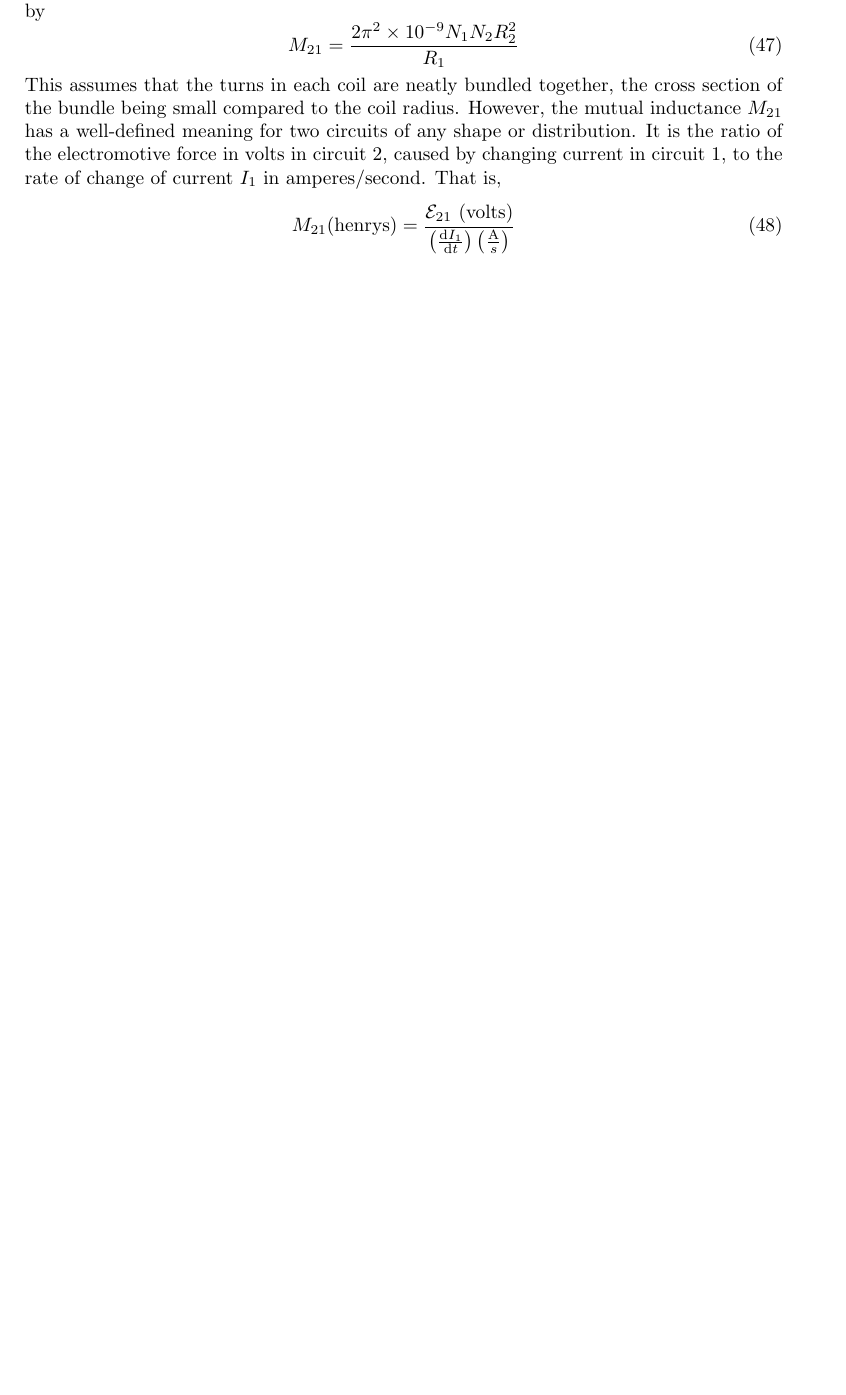
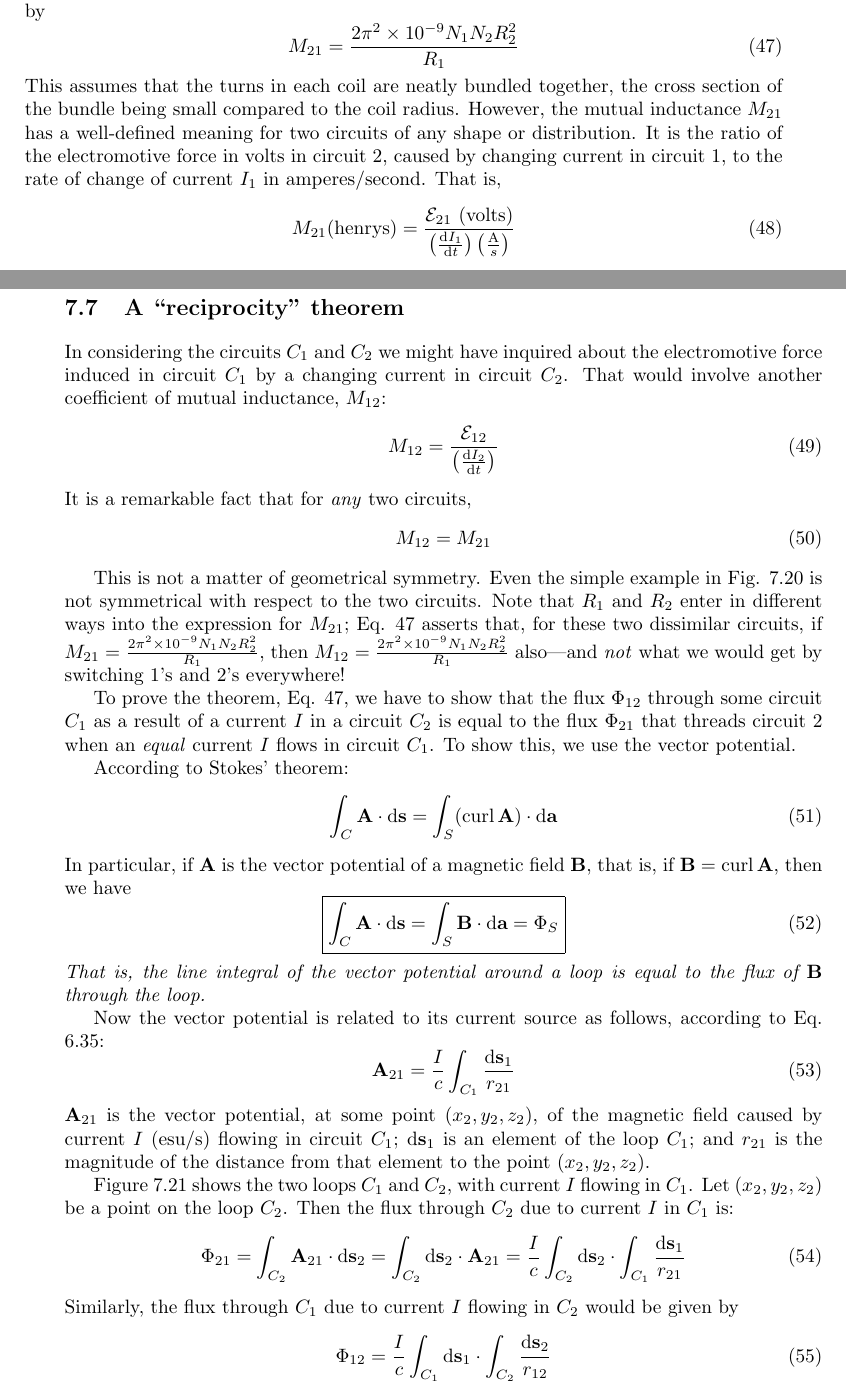
Before and after one commit to bcrowell/purcell, a LaTeX thesis (purcell.tex, which reads ch07/ch07.tex): part of page 146 of 148 before the commit and two parts of pages 146 and 147 of 150 after it, the two joined at a grey line, cut so that both start at the same text, the shorter picture padded with empty space. Compiled offline with pdfLaTeX.

Commit message:
converted math in section 7.7

```diff
--- a/ch07/ch07.tex
+++ b/ch07/ch07.tex
@@ -843,4 +843,3 @@ That is,
 
 % p. 249
 
-\iffalse
@@ -850,3 +848,11 @@ That is,
 In considering the circuits $C_1$ and $C_2$ we might have inquired about
 the electromotive force induced in circuit $C_1$ by a changing current
 in circuit $C_2$. That would involve another coefficient of mutual
+inductance, $M_{12}$:
+\begin{equation}
+  M_{12} = \frac{\emf_{12}}{\left(\frac{\der I_2}{\der t}\right)}
+\end{equation}
+It is a remarkable fact that for \emph{any} two circuits,
+\begin{equation}
+  M_{12}=M_{21}
+\end{equation}
@@ -865,3 +859,12 @@ M12 = M21 (47)
 
 This is not a matter of geometrical symmetry. Even the simple
 example in Fig. 7.20 is not symmetrical with respect to the two
+circuits. Note that $R_1$ and $R_2$ enter in different ways into the expression
+for $M_{21}$; Eq. 47 asserts that, for these two dissimilar circuits, if
+$  M_{21} = \frac{2\pi^2 \times 10^{-9}N_1N_2R_2^2}{R_1}$, then
+$  M_{12} = \frac{2\pi^2 \times 10^{-9}N_1N_2R_2^2}{R_1}$
+also---and \emph{not} what we would get by switching 1's and 2's everywhere!
+
+To prove the theorem, Eq. 47, we have to show that the flux $\Phi_{12}$
+through some circuit $C_1$ as a result of a current $I$ in a circuit $C_2$ is
+equal to the flux $\Phi_{21}$ that threads circuit 2 when an \emph{equal} current $I$
@@ -878,3 +871,15 @@ equal to the flux CD21 that threads circuit 2 when an equal current I
 flows in circuit $C_1$. To show this, we use the vector potential.
 
 According to Stokes' theorem:
+\begin{equation}
+  \int_C \vc{A}\cdot\der\vc{s} = \int_S (\curl\vc{A})\cdot\der\vc{a}
+\end{equation}
+In particular, if $\vc{A}$ is the vector potential of a magnetic field $\vc{B}$, that is,
+if $\vc{B} = \curl \vc{A}$, then we have
+\begin{equation}
+\boxed{
+  \int_C \vc{A}\cdot\der\vc{s} = \int_S \vc{B}\cdot\der\vc{a} = \Phi_S
+}
+\end{equation}
+\emph{That is, the line integral of the vector potential around a loop is equal
+to the flux of $\vc{B}$ through the loop.}
@@ -899 +888,6 @@ Now the vector potential is related to its current source as follows,
 according to Eq. 6.35:
+\begin{equation}
+  \vc{A}_{21} = \frac{I}{c} \int_{C_1} \frac{\der\vc{s}_1}{r_{21}}
+\end{equation}
+$\vc{A}_{21}$ is the vector potential, at some point $(x_2,y_2,z_2)$, of the magnetic
+field caused by current $I$ (esu/s) flowing in circuit $C_1$; $\der\vc{s}_1$ is an
@@ -910 +894,13 @@ field caused by current I (esu/sec) flowing in circuit $C_1$; ds1 is an
 % p. 250
+element of the loop $C_1$; and $r_{21}$ is the magnitude of the distance from
+that element to the point $(x_2,y_2,z_2)$.
+
+Figure 7.21 shows the two loops $C_1$ and $C_2$, with current $I$ flowing
+in $C_1$. Let $(x_2,y_2,z_2)$ be a point on the loop $C_2$. Then the flux
+through $C_2$ due to current $I$ in $C_1$ is:
+\begin{equation}
+  \Phi_{21} = \int_{C_2} \vc{A}_{21}\cdot\der\vc{s}_2
+            = \int_{C_2} \der\vc{s}_2\cdot\vc{A}_{21}
+            = \frac{I}{c} \int_{C_2} \der\vc{s}_2 \cdot \int_{C_1} \frac{\der\vc{s}_1}{r_{21}}
+\end{equation}
+Similarly, the flux through $C_1$ due to current $I$ flowing in $C_2$ would
@@ -924 +907,4 @@ Similarly, the flux through $C_1$ due to current I flowing in $C_2$ would
 be given by
+\begin{equation}
+  \Phi_{12} = \frac{I}{c} \int_{C_1} \der\vc{s}_1 \cdot \int_{C_2} \frac{\der\vc{s}_2}{r_{12}}
+\end{equation}
```
Also changed, not shown: ch07/ch07.tex (89 more changed lines).
